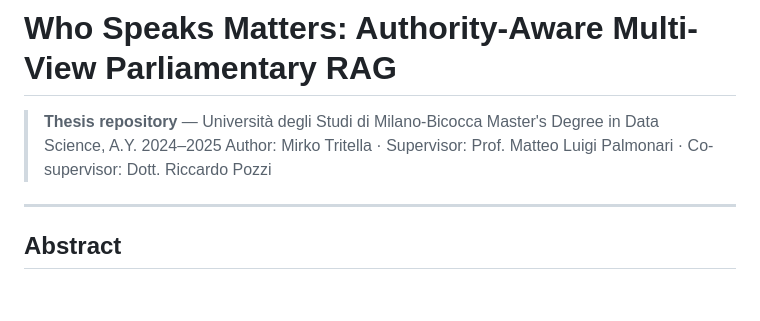
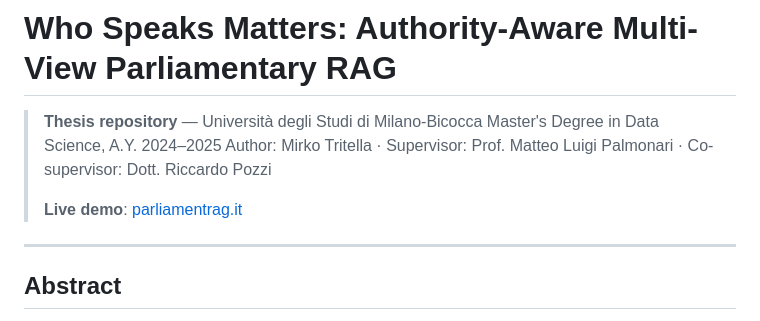
Before and after one commit to Emeierkeio/ParliamentRAG, a Markdown page: README.md, the part around the change. Drawn GitHub-style; blank space fills up the shorter version.

```diff
--- a/README.md
+++ b/README.md
@@ -3,6 +3,8 @@
 > **Thesis repository** — Università degli Studi di Milano-Bicocca
 > Master's Degree in Data Science, A.Y. 2024–2025
 > Author: Mirko Tritella · Supervisor: Prof. Matteo Luigi Palmonari · Co-supervisor: Dott. Riccardo Pozzi
+>
+> **Live demo**: [parliamentrag.it](https://www.parliamentrag.it/)
 
 ---
 
```
